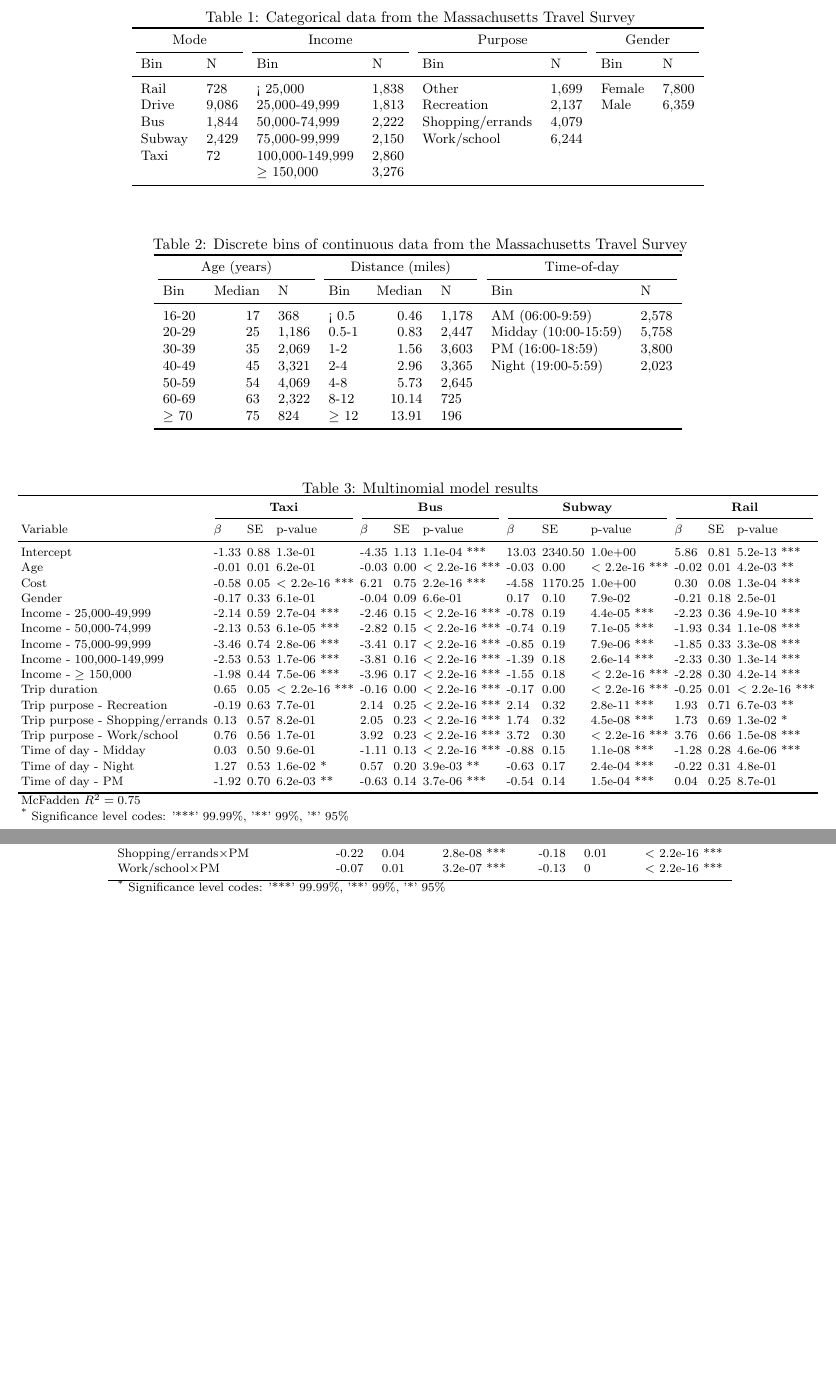
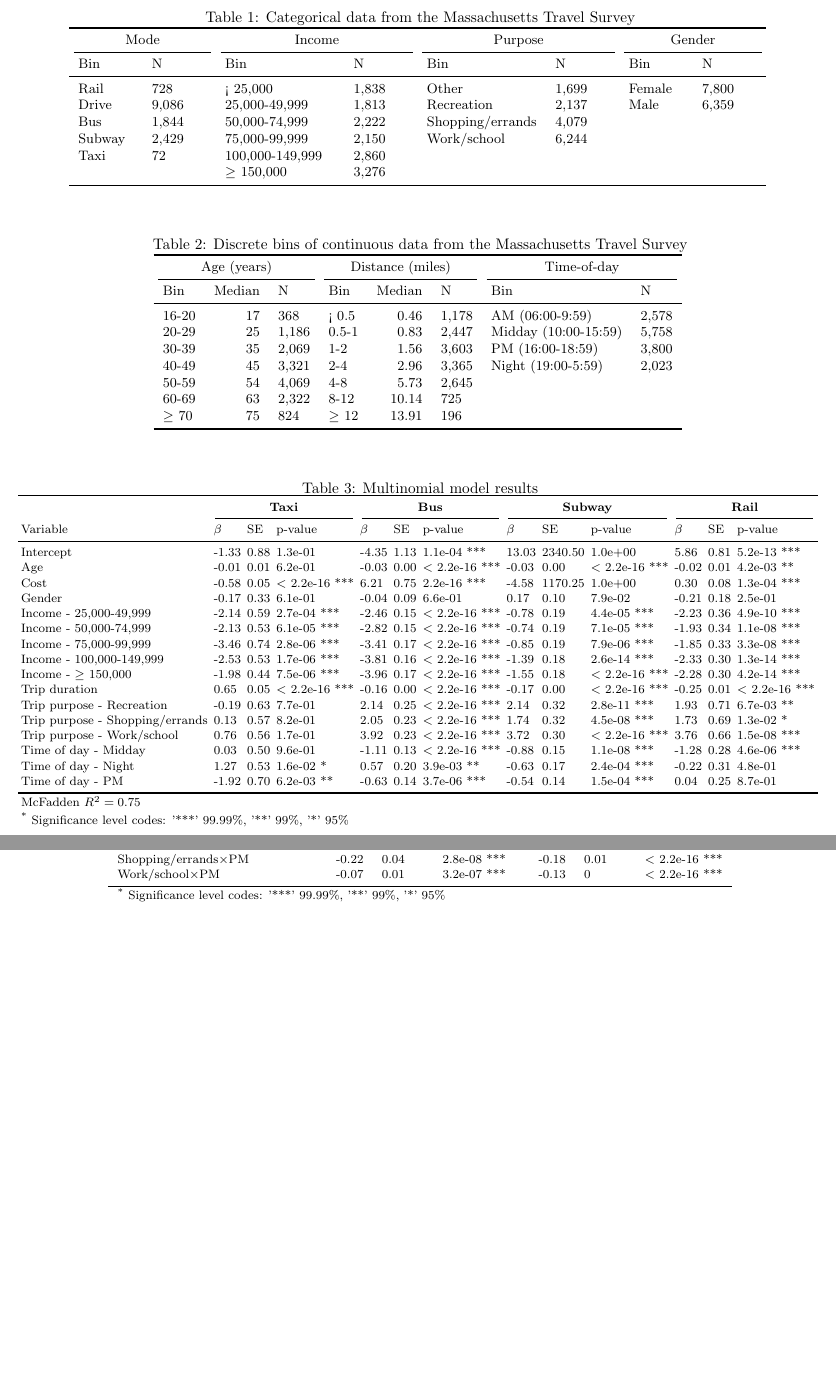
Before and after one commit to nick-fournier/Value-of-Time-Exploration, a LaTeX document (analysis/restable_joint.tex): two parts of pages 1 and 10 of 10, joined at a grey line, cut so that both start at the same text, the shorter picture padded with empty space. Compiled offline with pdfLaTeX.

```diff
--- a/analysis/restable_joint.tex
+++ b/analysis/restable_joint.tex
@@ -3,7 +3,7 @@
 \usepackage{booktabs,longtable,pdflscape,float,tabularx}
 \begin{document} \begin{table}[H]\centering\caption{Categorical data from the Massachusetts Travel Survey} \begingroup\fontsize{9}{11}\selectfont
 
-\begin{tabular}{llllllll}
+\begin{tabular}{>{\raggedright\arraybackslash}p{0.5in}>{\raggedright\arraybackslash}p{0.5in}>{\raggedright\arraybackslash}p{1in}>{\raggedright\arraybackslash}p{0.5in}>{\raggedright\arraybackslash}p{1in}>{\raggedright\arraybackslash}p{0.5in}>{\raggedright\arraybackslash}p{0.5in}>{\raggedright\arraybackslash}p{0.5in}}
 \toprule
 \multicolumn{2}{c}{Mode} & \multicolumn{2}{c}{Income} & \multicolumn{2}{c}{Purpose} & \multicolumn{2}{c}{Gender} \\
 \cmidrule(l{3pt}r{3pt}){1-2} \cmidrule(l{3pt}r{3pt}){3-4} \cmidrule(l{3pt}r{3pt}){5-6} \cmidrule(l{3pt}r{3pt}){7-8}
@@ -59,8 +59,8 @@
 Time of day - Night & 1.27 & 0.53 & 1.6e-02 * & 0.57 & 0.20 & 3.9e-03 ** & -0.63 & 0.17 & 2.4e-04 *** & -0.22 & 0.31 & 4.8e-01\\
 Time of day - PM & -1.92 & 0.70 & 6.2e-03 ** & -0.63 & 0.14 & 3.7e-06 *** & -0.54 & 0.14 & 1.5e-04 *** & 0.04 & 0.25 & 8.7e-01\\
 \bottomrule
-\multicolumn{13}{l}{McFadden $R^2=0.75$}\\
-\multicolumn{13}{l}{\textsuperscript{*} Significance level codes: '***' 99.99\%, '**' 99\%, '*' 95\%}\\
+\multicolumn{13}{l}{\rule{0pt}{1em}McFadden $R^2=0.75$}\\
+\multicolumn{13}{l}{\rule{0pt}{1em}\textsuperscript{*} Significance level codes: '***' 99.99\%, '**' 99\%, '*' 95\%}\\
 \end{tabular}
 \endgroup{} \end{table} \begin{table}[H]\centering\setlength{\tabcolsep}{4pt}\caption{Summary statistics for joint VOT error} \begingroup\fontsize{8}{10}\selectfont
 
@@ -184,10 +184,10 @@
 Variables & $\beta_C$ & SE$_C$ & p-value$_C$ & $\beta_T$ & SE$_T$ & p-value$_T$\\
 \midrule
 \endhead
-\
+
 \endfoot
 \bottomrule
-\multicolumn{7}{l}{\textsuperscript{*} Significance level codes: '***' 99.99\%, '**' 99\%, '*' 95\%}\\
+\multicolumn{7}{l}{\rule{0pt}{1em}\textsuperscript{*} Significance level codes: '***' 99.99\%, '**' 99\%, '*' 95\%}\\
 \endlastfoot
 \addlinespace[0.3em]
 \multicolumn{7}{l}{\textbf{Age$\times$Trip purpose, McFadden $R^2 = 0.56$}}\\
```
Also changed, not shown: analysis/restable_joint.tex (10 more changed lines), 1 other file.
